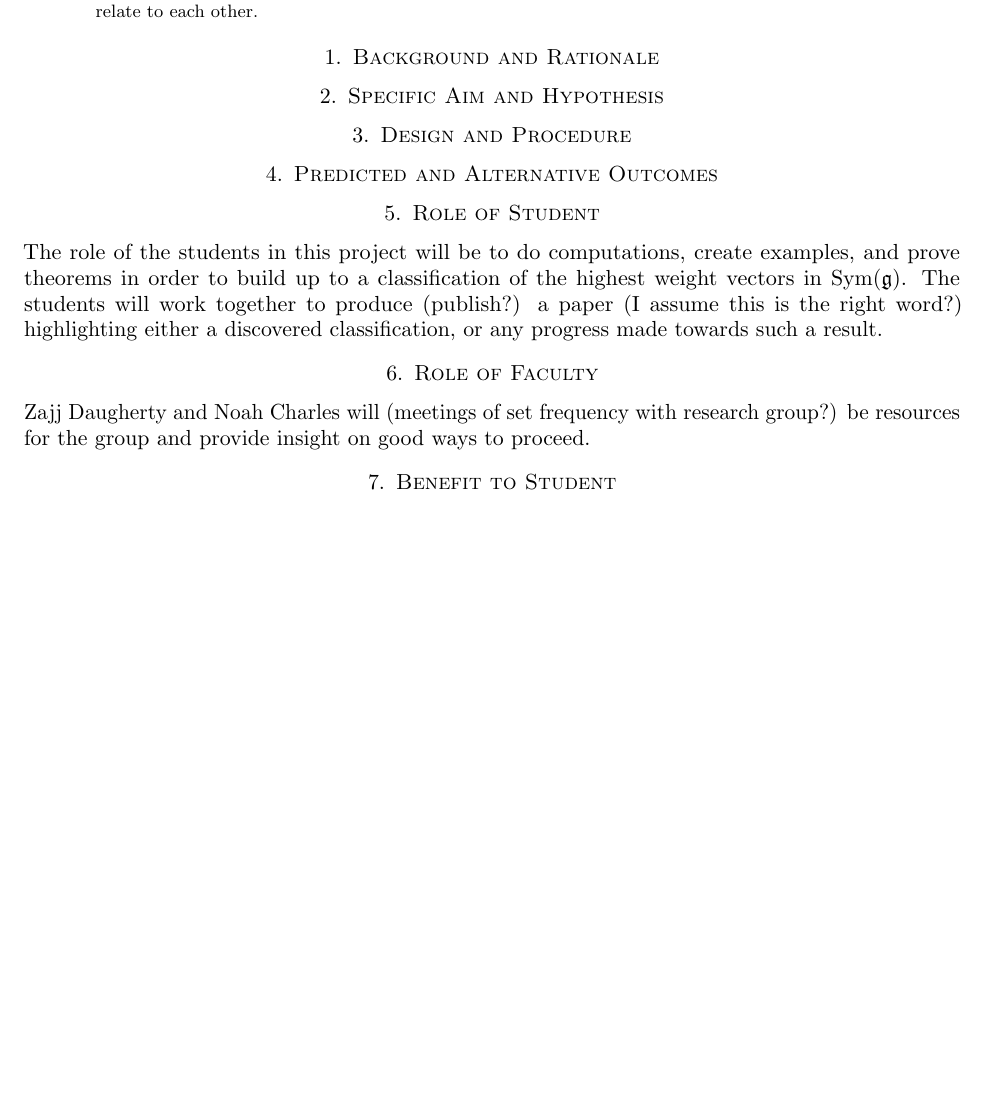
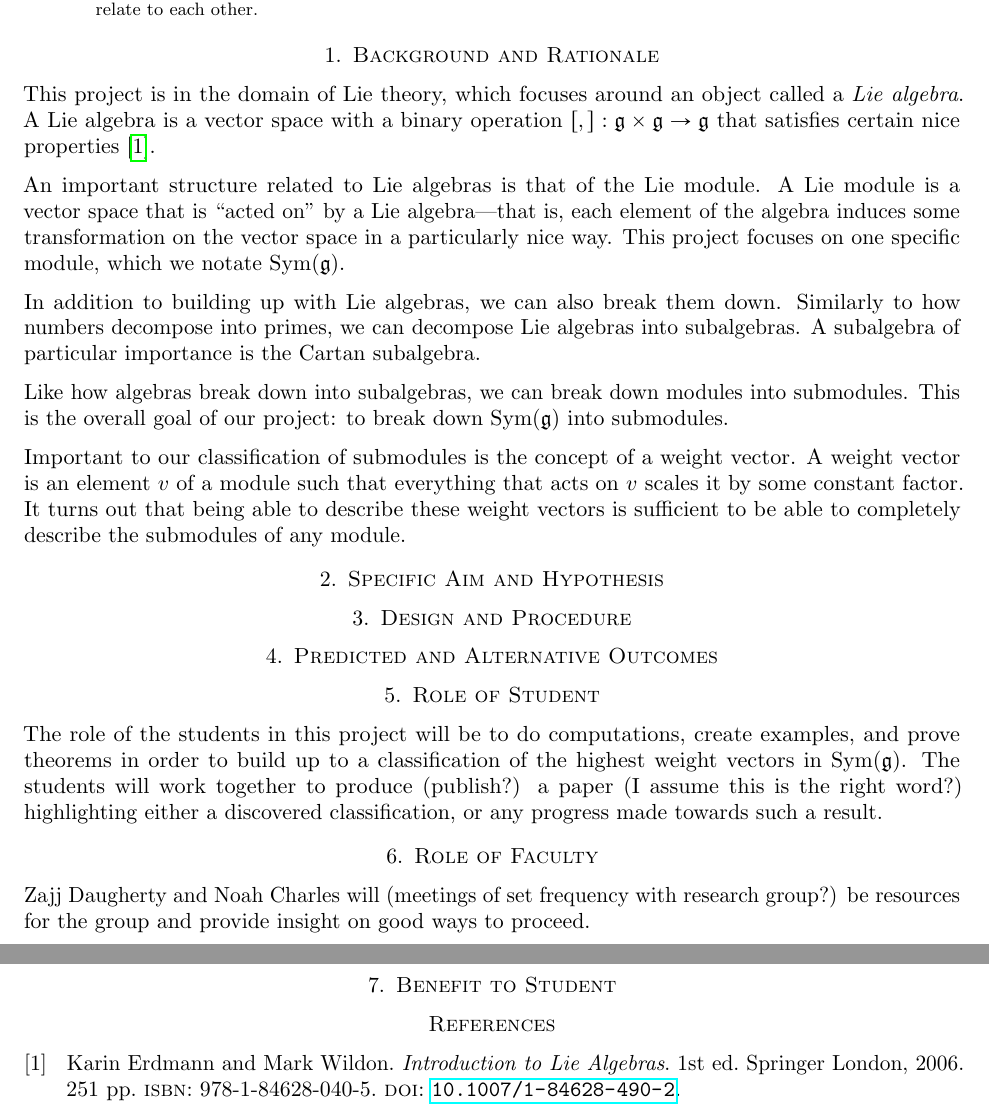
Before and after one commit to PatrickNorton/rcsrf-proposal, a LaTeX paper (proposal.tex): part of the page before the commit and two parts of pages 1 and 2 of 2 after it, the two joined at a grey line, cut so that both start at the same text, the shorter picture padded with empty space. Compiled offline with pdfLaTeX.

Commit message:
Added background section

```diff
--- a/proposal.tex
+++ b/proposal.tex
@@ -25,12 +25,40 @@
 
 \section{Background and Rationale}
 
+This project is in the domain of Lie theory, which focuses around an object
+called a \emph{Lie algebra}. A Lie algebra is a vector space with a binary
+operation $[,]: \mathfrak{g} \times \mathfrak{g} \rightarrow \mathfrak{g}$ that satisfies certain nice properties~\cite{Erd06}.
+
+An important structure related to Lie algebras is that of the Lie module. A Lie
+module is a vector space that is ``acted on'' by a Lie algebra---that is, each
+element of the algebra induces some transformation on the vector space in a
+particularly nice way. This project focuses on one specific module, which we
+notate $\Sym(\mathfrak{g})$.
+% TODO: Explain Sym(g)
+
+In addition to building up with Lie algebras, we can also break them down.
+Similarly to how numbers decompose into primes, we can decompose Lie algebras
+into subalgebras. A subalgebra of particular importance is the Cartan
+subalgebra.
+
+Like how algebras break down into subalgebras, we can break down modules into
+submodules. This is the overall goal of our project: to break down $\Sym(\mathfrak{g})$
+into submodules.
+
+Important to our classification of submodules is the concept of a weight vector.
+A weight vector is an element $v$ of a module such that everything that acts on
+$v$ scales it by some constant factor. It turns out that being able to describe
+these weight vectors is sufficient to be able to completely describe the
+submodules of any module.
+
 % TODO:
 % Lie algebra
 % Cartan subalgebra
 % Weight vectors
 % Highest weight vectors
 % Modules & highest weight modules
+% Relevant theorems (with citations)
+% Allegedly, we know what the weights are in Sym(g)---what are they (w/source)
 % All that physics stuff
 
 \section{Specific Aim and Hypothesis}
```
